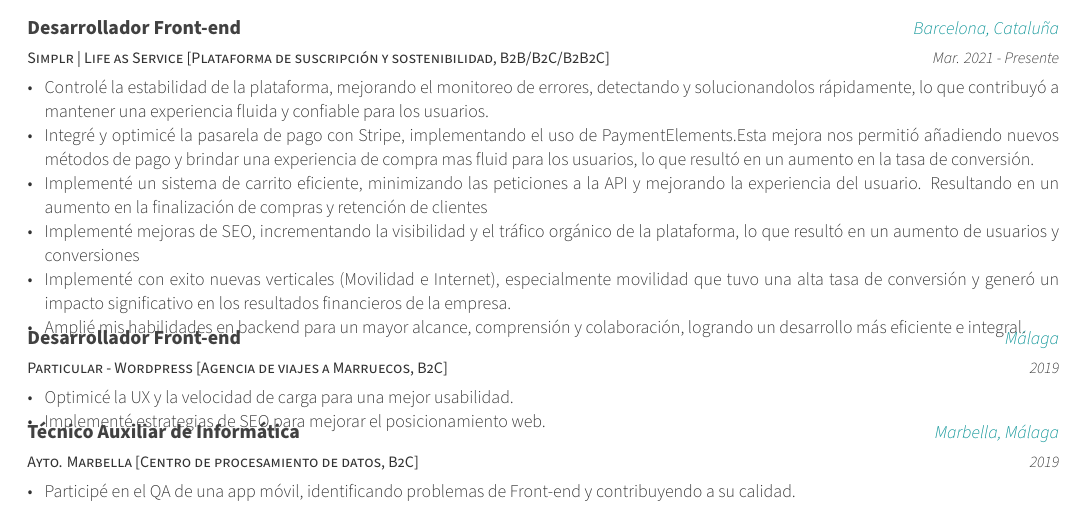
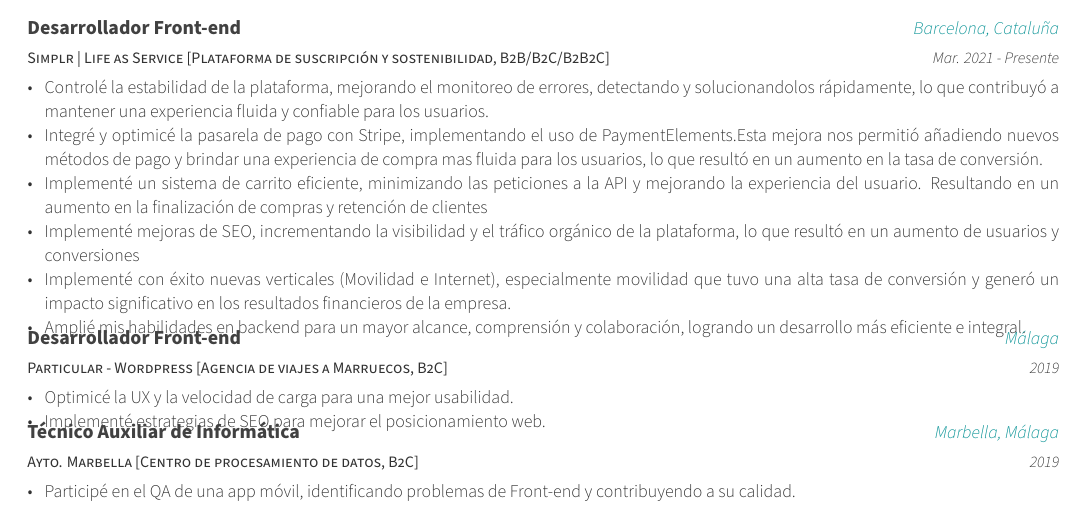
Before and after one commit to Fazeludox/jofiel-cv, a LaTeX CV (curriculum.tex, which reads content/experiences.tex): part of the page, cut so that both start at the same text. Compiled offline with XeLaTeX.

Commit message:
CV: Fixed miss spelling

```diff
--- a/content/experiences.tex
+++ b/content/experiences.tex
@@ -15,10 +15,10 @@
     {
     \begin{cvitems}
         \item{Controlé la estabilidad de la plataforma, mejorando el monitoreo de errores, detectando y solucionandolos rápidamente, lo que contribuyó a mantener una experiencia fluida y confiable para los usuarios.}
-        \item{Integré y optimicé la pasarela de pago con Stripe, implementando el uso de PaymentElements.Esta mejora nos permitió añadiendo nuevos métodos de pago y brindar una experiencia de compra mas fluid para los usuarios, lo que resultó en un aumento en la tasa de conversión.}
+        \item{Integré y optimicé la pasarela de pago con Stripe, implementando el uso de PaymentElements.Esta mejora nos permitió añadiendo nuevos métodos de pago y brindar una experiencia de compra mas fluida para los usuarios, lo que resultó en un aumento en la tasa de conversión.}
         \item{Implementé un sistema de carrito eficiente, minimizando las peticiones a la API y mejorando la experiencia del usuario. Resultando en un aumento en la finalización de compras y retención de clientes}
         \item{Implementé mejoras de SEO, incrementando la visibilidad y el tráfico orgánico de la plataforma, lo que resultó en un aumento de usuarios y conversiones}
-        \item{Implementé con exito nuevas verticales (Movilidad e Internet), especialmente movilidad que tuvo una alta tasa de conversión y generó un impacto significativo en los resultados financieros de la empresa.}
+        \item{Implementé con éxito nuevas verticales (Movilidad e Internet), especialmente movilidad que tuvo una alta tasa de conversión y generó un impacto significativo en los resultados financieros de la empresa.}
         \item{Amplié mis habilidades en backend para un mayor alcance, comprensión y colaboración, logrando un desarrollo más eficiente e integral. }
     \end{cvitems}
     }
```
Also changed, not shown: curriculum.pdf.
